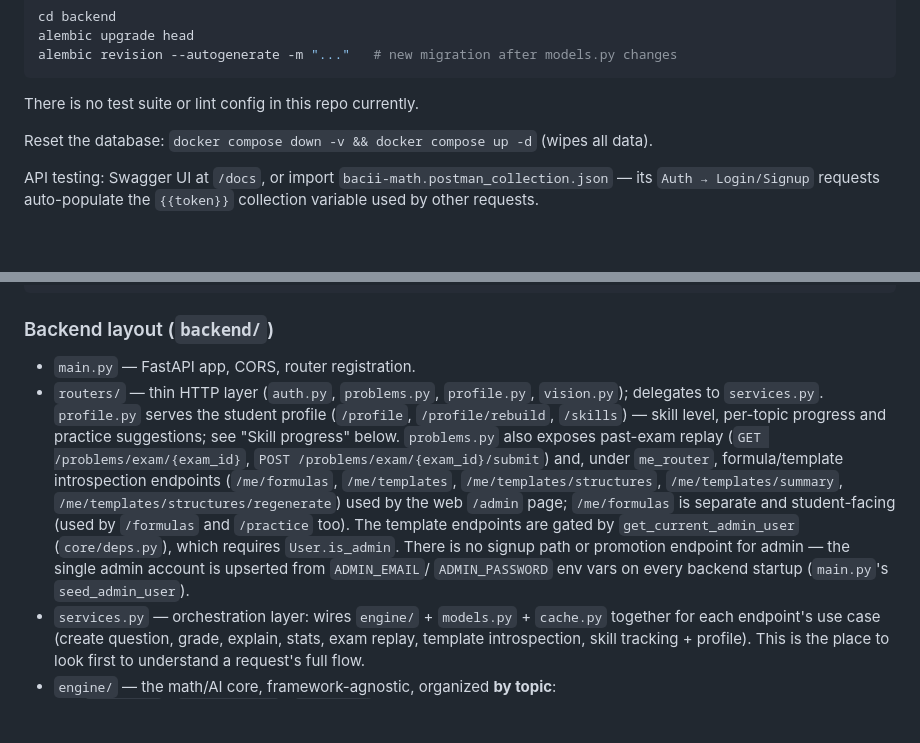
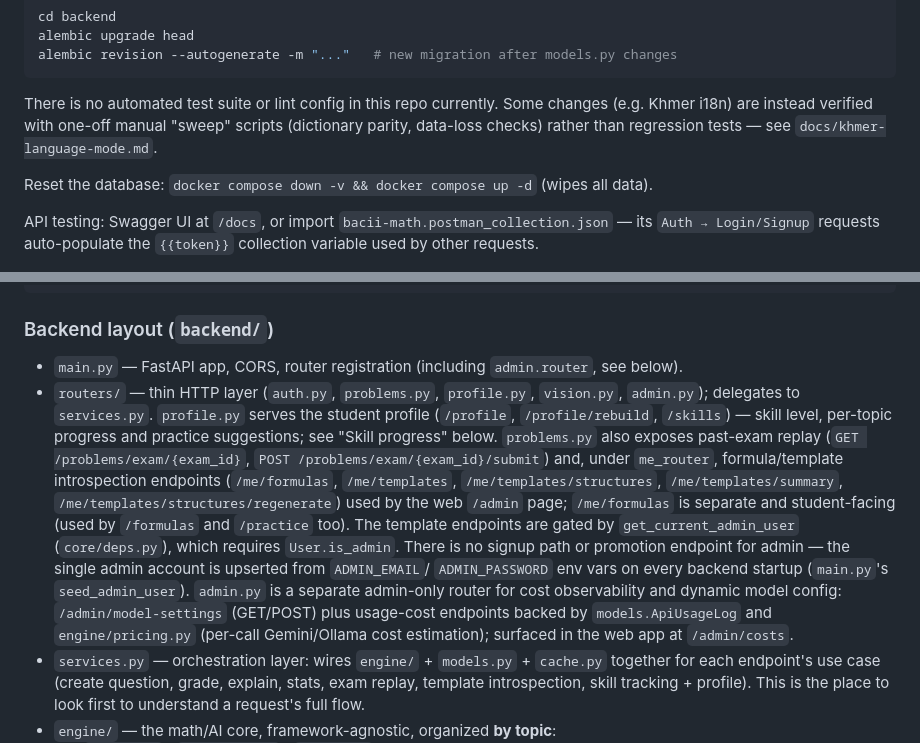
Before and after one commit to Kimkhun/bacii-math, a Markdown page: CLAUDE.md, 2 parts joined by grey strips. Rendered like a GitHub page; blank space fills up the shorter version.

````diff
--- a/CLAUDE.md
+++ b/CLAUDE.md
@@ -58,7 +64,9 @@ alembic upgrade head
 alembic revision --autogenerate -m "..."   # new migration after models.py changes
 ```
 
-There is no test suite or lint config in this repo currently.
+There is no automated test suite or lint config in this repo currently. Some changes (e.g. Khmer i18n)
+are instead verified with one-off manual "sweep" scripts (dictionary parity, data-loss checks) rather
+than regression tests — see `docs/khmer-language-mode.md`.
 
 Reset the database: `docker compose down -v && docker compose up -d` (wipes all data).
 
@@ -77,8 +85,9 @@ Next.js web (3016) --REST/JSON, Bearer JWT--> FastAPI backend (8016)
 ```
 
 ### Backend layout (`backend/`)
-- `main.py` — FastAPI app, CORS, router registration.
-- `routers/` — thin HTTP layer (`auth.py`, `problems.py`, `profile.py`, `vision.py`); delegates to `services.py`.
+- `main.py` — FastAPI app, CORS, router registration (including `admin.router`, see below).
+- `routers/` — thin HTTP layer (`auth.py`, `problems.py`, `profile.py`, `vision.py`, `admin.py`); delegates
+  to `services.py`.
   `profile.py` serves the student profile (`/profile`, `/profile/rebuild`, `/skills`) — skill level,
   per-topic progress and practice suggestions; see "Skill progress" below.
   `problems.py` also exposes past-exam replay (`GET /problems/exam/{exam_id}`,
@@ -89,6 +98,10 @@ Next.js web (3016) --REST/JSON, Bearer JWT--> FastAPI backend (8016)
   `get_current_admin_user` (`core/deps.py`), which requires `User.is_admin`. There is no signup path
   or promotion endpoint for admin — the single admin account is upserted from `ADMIN_EMAIL`/
   `ADMIN_PASSWORD` env vars on every backend startup (`main.py`'s `seed_admin_user`).
+  `admin.py` is a separate admin-only router for cost observability and dynamic model config:
+  `/admin/model-settings` (GET/POST) plus usage-cost endpoints backed by `models.ApiUsageLog` and
+  `engine/pricing.py` (per-call Gemini/Ollama cost estimation); surfaced in the web app at
+  `/admin/costs`.
 - `services.py` — orchestration layer: wires `engine/` + `models.py` + `cache.py` together for each
   endpoint's use case (create question, grade, explain, stats, exam replay, template introspection,
   skill tracking + profile). This is the place to look first to understand a request's full flow.
````
Also changed, not shown: other parts of CLAUDE.md (+31 -10 lines).
